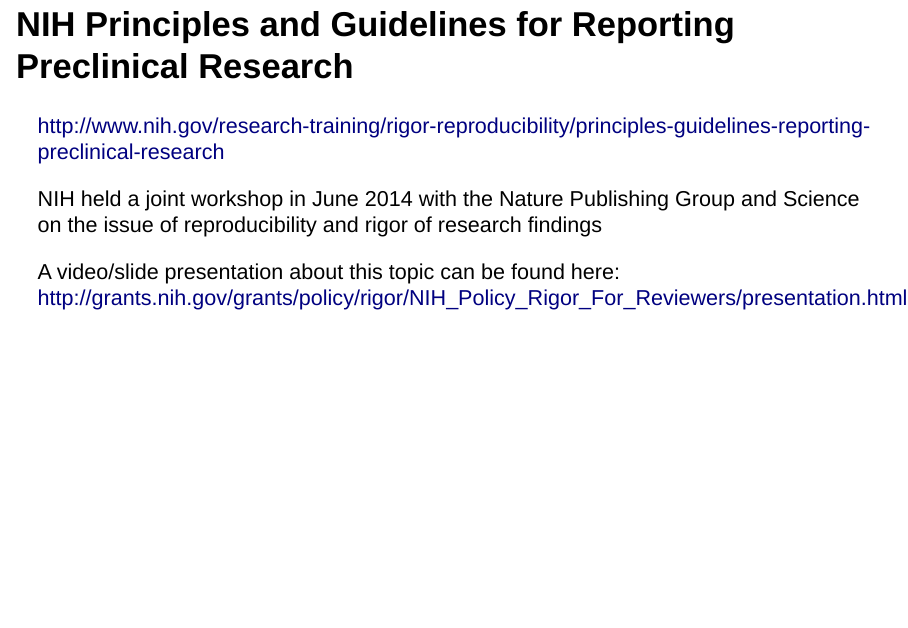
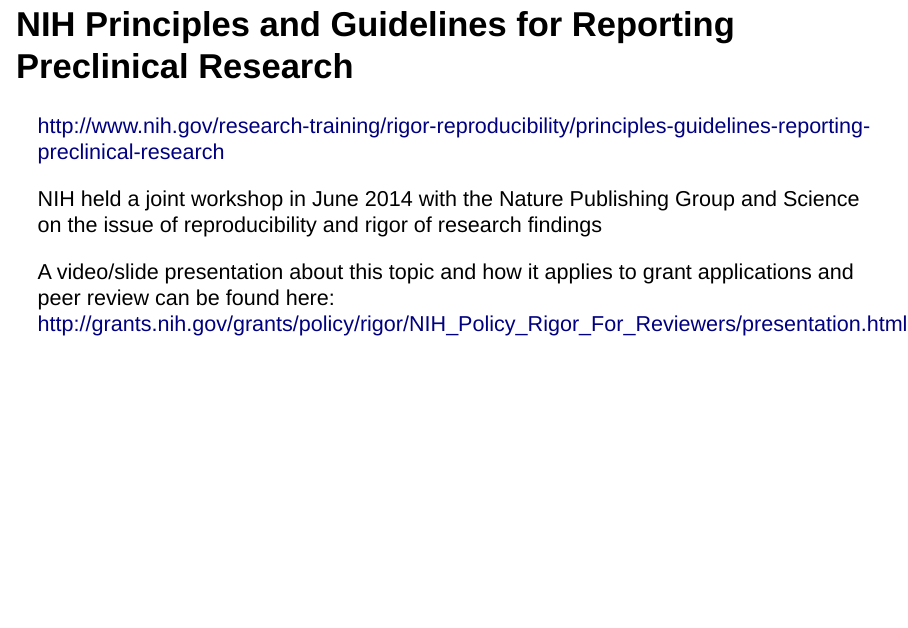
Before and after one commit to ohsu-knight-cancer-biostatistics/reproducible-research, an R Markdown document (slides-info-reproducible-research/repro-research-summary.Rmd): page 17 of 48. Rendered offline with R 4.5, knitr and Pandoc, with nearby package versions.

Commit message:
better describe nih link

```diff
--- a/slides-info-reproducible-research/repro-research-summary.Rmd
+++ b/slides-info-reproducible-research/repro-research-summary.Rmd
@@ -133,7 +133,7 @@
 
 NIH held a joint workshop in June 2014 with the Nature Publishing Group and Science on the issue of reproducibility and rigor of research findings
 
-A video/slide presentation about this topic can be found here:
+A video/slide presentation about this topic and how it applies to grant applications and peer review can be found here:
 <http://grants.nih.gov/grants/policy/rigor/NIH_Policy_Rigor_For_Reviewers/presentation.html>
 
 ## NIH Principles and Guidelines for Reporting Preclinical Research
```
Also changed, not shown: slides-info-reproducible-research/repro-research-summary.html.
